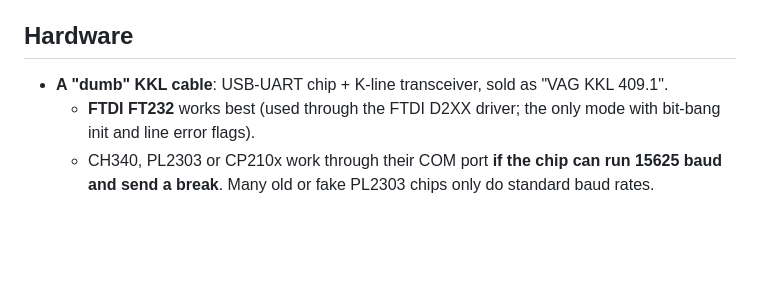
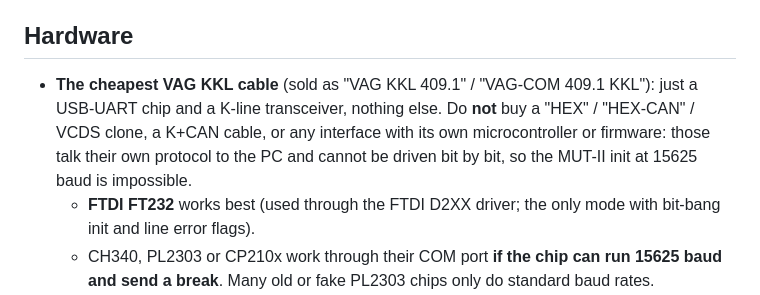
Before and after one commit to Alb7C4/mitsu-kkl, a Markdown page: README.md, the part around the change. GitHub-like rendering; blank space fills up the shorter version.

```diff
--- a/README.md
+++ b/README.md
@@ -23,7 +23,9 @@ Both tools are **read-only by design** (see [Safety](#safety)).
 
 ## Hardware
 
-- **A "dumb" KKL cable**: USB-UART chip + K-line transceiver, sold as "VAG KKL 409.1".
+- **The cheapest VAG KKL cable** (sold as "VAG KKL 409.1" / "VAG-COM 409.1 KKL"): just a USB-UART chip and a K-line transceiver, nothing else.
+  Do **not** buy a "HEX" / "HEX-CAN" / VCDS clone, a K+CAN cable, or any interface with its own microcontroller or firmware:
+  those talk their own protocol to the PC and cannot be driven bit by bit, so the MUT-II init at 15625 baud is impossible.
   - **FTDI FT232** works best (used through the FTDI D2XX driver; the only mode with bit-bang init and line error flags).
   - CH340, PL2303 or CP210x work through their COM port **if the chip can run 15625 baud and send a break**. Many old or fake PL2303 chips only do standard baud rates.
   - **ELM327 interfaces do not work**: they cannot do the MUT-II init at 15625 baud.
```
Also changed, not shown: README.pl.md (+8 -1 lines).
